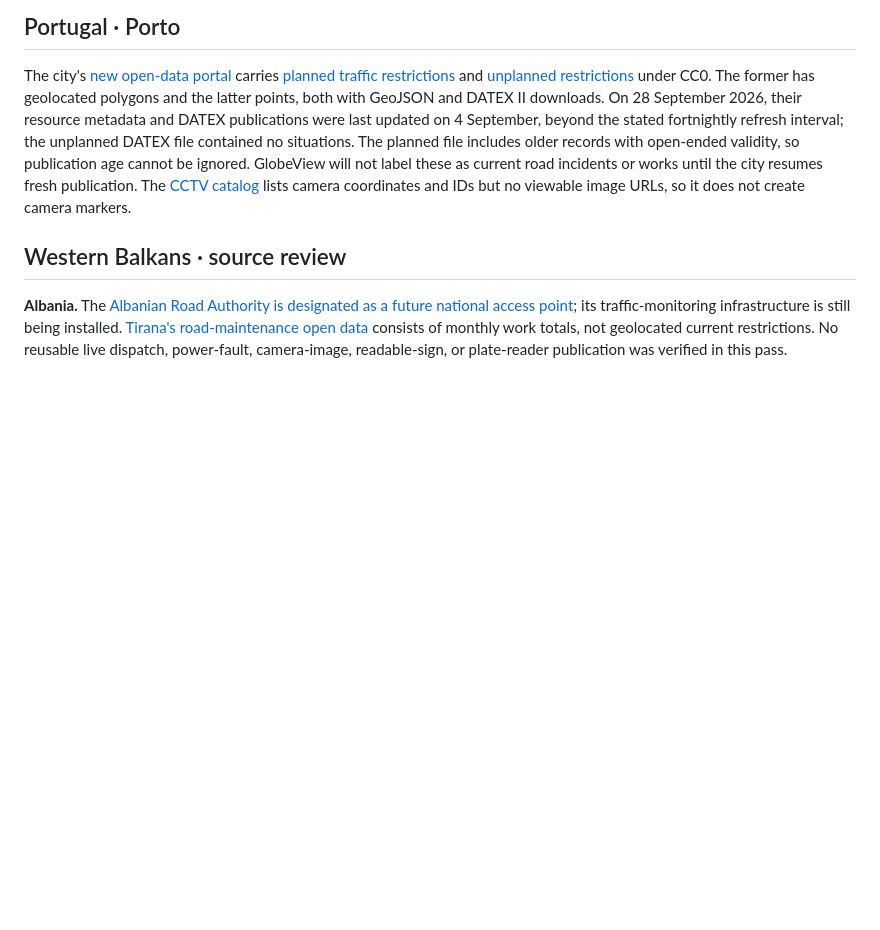
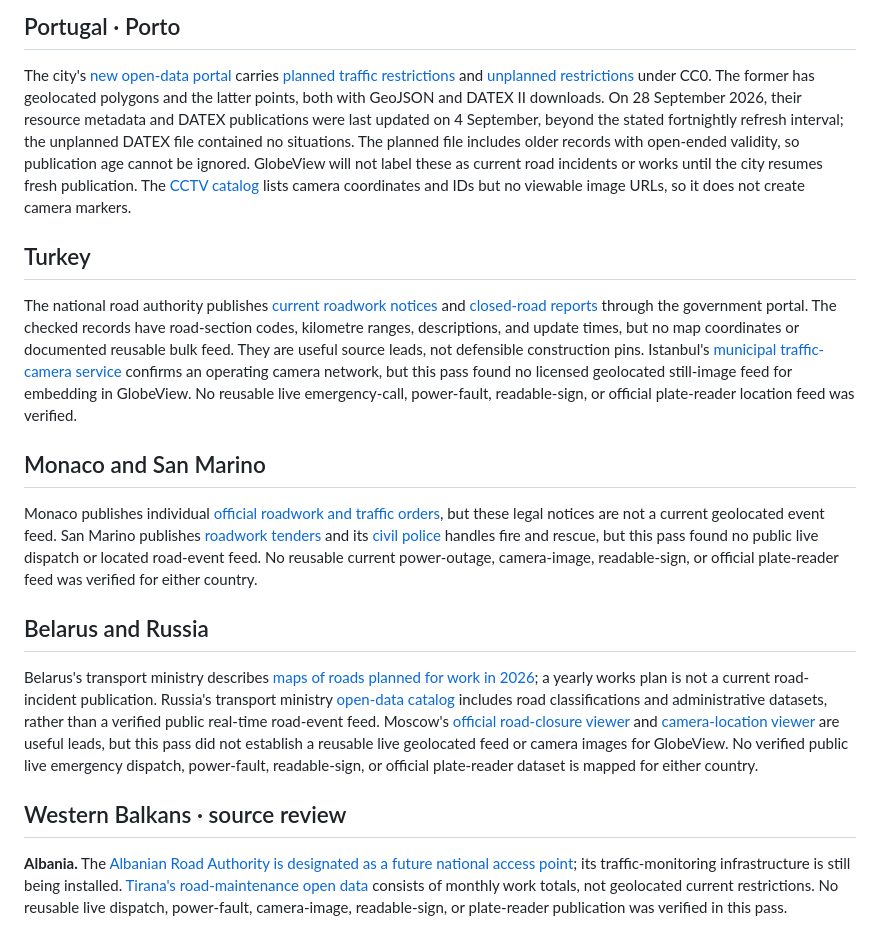
Before and after one commit to codebooker/GlobeView, a Markdown page: docs/EUROPE_FEEDS.md, the part around the change. Drawn GitHub-style; blank space fills up the shorter version.

Commit message:
Document remaining Europe and initial Asia feed sources (#9)

```diff
--- a/docs/EUROPE_FEEDS.md
+++ b/docs/EUROPE_FEEDS.md
@@ -273,6 +273,18 @@ The Civil Engineering and Geoinformation Office's [road information page](https:
 
 The city's [new open-data portal](https://dadosabertos.cm-porto.pt/) carries [planned traffic restrictions](https://dadosabertos.cm-porto.pt/dataset/condicionamentos-de-transito) and [unplanned restrictions](https://dadosabertos.cm-porto.pt/dataset/condicionamentos-nao-programados) under CC0. The former has geolocated polygons and the latter points, both with GeoJSON and DATEX II downloads. On 28 September 2026, their resource metadata and DATEX publications were last updated on 4 September, beyond the stated fortnightly refresh interval; the unplanned DATEX file contained no situations. The planned file includes older records with open-ended validity, so publication age cannot be ignored. GlobeView will not label these as current road incidents or works until the city resumes fresh publication. The [CCTV catalog](https://dadosabertos.cm-porto.pt/dataset/sistema-de-gestao-de-trafego-cctv) lists camera coordinates and IDs but no viewable image URLs, so it does not create camera markers.
 
+## Turkey
+
+The national road authority publishes [current roadwork notices](https://www.turkiye.gov.tr/karayollari-calisma-yapilan-yol-sorgulama) and [closed-road reports](https://www.turkiye.gov.tr/karayollari-trafige-kapali-yol-sorgulama) through the government portal. The checked records have road-section codes, kilometre ranges, descriptions, and update times, but no map coordinates or documented reusable bulk feed. They are useful source leads, not defensible construction pins. Istanbul's [municipal traffic-camera service](https://uym.ibb.gov.tr/hizmetler/trafik-olcum-ve-gozlem) confirms an operating camera network, but this pass found no licensed geolocated still-image feed for embedding in GlobeView. No reusable live emergency-call, power-fault, readable-sign, or official plate-reader location feed was verified.
+
+## Monaco and San Marino
+
+Monaco publishes individual [official roadwork and traffic orders](https://journaldemonaco.gouv.mc/en/Journaux/2026/Journal-8811/Arrete-Municipal-n-2026-4285-du-4-aout-2026-reglementant-le-stationnement-et-la-circulation-des-vehicules-a-l-occasion-de-travaux), but these legal notices are not a current geolocated event feed. San Marino publishes [roadwork tenders](https://www.gov.sm/pub1/GovSM/Appalti-e-Avvisi-Pubblici-di-Lavori-e-Opere-Pubbliche.html) and its [civil police](https://www.gov.sm/pub2/GovSM/poliziacivile/) handles fire and rescue, but this pass found no public live dispatch or located road-event feed. No reusable current power-outage, camera-image, readable-sign, or official plate-reader feed was verified for either country.
+
+## Belarus and Russia
+
+Belarus's transport ministry describes [maps of roads planned for work in 2026](https://t.me/s/mintransbelarus/4871); a yearly works plan is not a current road-incident publication. Russia's transport ministry [open-data catalog](https://www.mintrans.gov.ru/opendata) includes road classifications and administrative datasets, rather than a verified public real-time road-event feed. Moscow's [official road-closure viewer](https://transport.mos.ru/mostrans/closures) and [camera-location viewer](https://transport.mos.ru/mostrans/cameras) are useful leads, but this pass did not establish a reusable live geolocated feed or camera images for GlobeView. No verified public live emergency dispatch, power-fault, readable-sign, or official plate-reader dataset is mapped for either country.
+
 ## Western Balkans · source review
 
 **Albania.** The [Albanian Road Authority is designated as a future national access point](https://data.consilium.europa.eu/doc/document/WK-15260-2025-ADD-1/en/pdf); its traffic-monitoring infrastructure is still being installed. [Tirana's road-maintenance open data](https://ckan.tirana.al/dataset?organization=drejtoria-e-pergjithshme-e-rrugeve-dhe-ndricimit) consists of monthly work totals, not geolocated current restrictions. No reusable live dispatch, power-fault, camera-image, readable-sign, or plate-reader publication was verified in this pass.
```
Also changed, not shown: docs/ASIA_FEEDS.md (added, +11 -0 lines).
